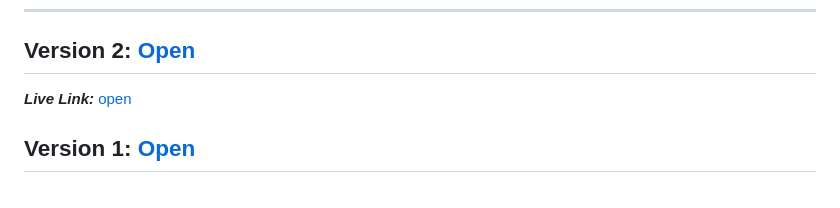
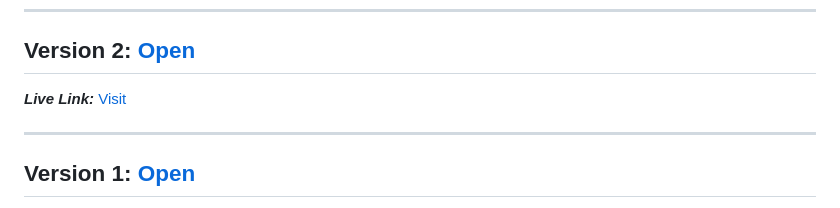
Before and after one commit to Souvik-Dey-2029/Medicine-Reminder, a Markdown page: README.md, the part around one of its changes. GitHub-like rendering.

Commit message:
Change live link text from 'open' to 'Visit'
Updated live link text for better clarity.

```diff
--- a/README.md
+++ b/README.md
@@ -14,6 +14,8 @@ This project was built as a **hackathon-grade solution**, focusing on real-world
 
 ---
 ## **Version 2:**  [Open](https://github.com/Souvik-Dey-2029/Medicine-Reminder)
-***Live Link:*** [open](https://souvik-dey-2029.github.io/Medicine-Reminder/)
+***Live Link:*** [Visit](https://souvik-dey-2029.github.io/Medicine-Reminder/)
+
+----
 
 ## **Version 1:**  [Open](https://github.com/priyarani8281/medicine-reminder)
```
Also changed, not shown: other parts of README.md (+1 -0 lines).
